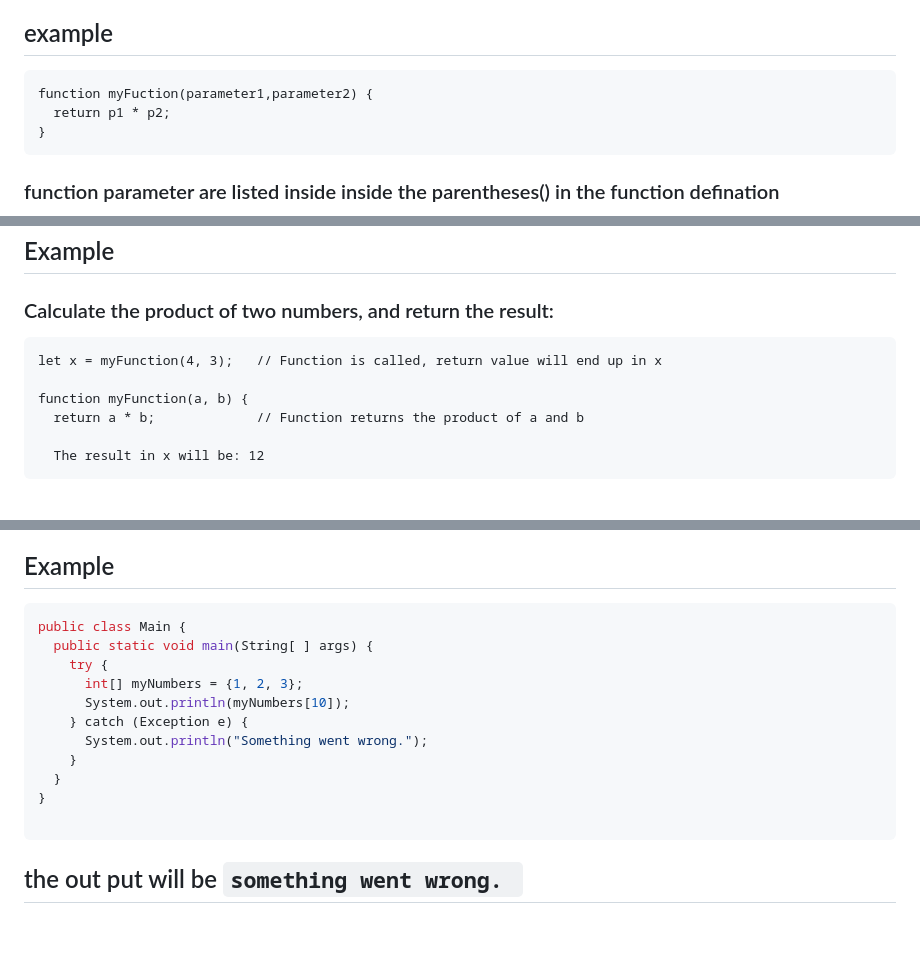
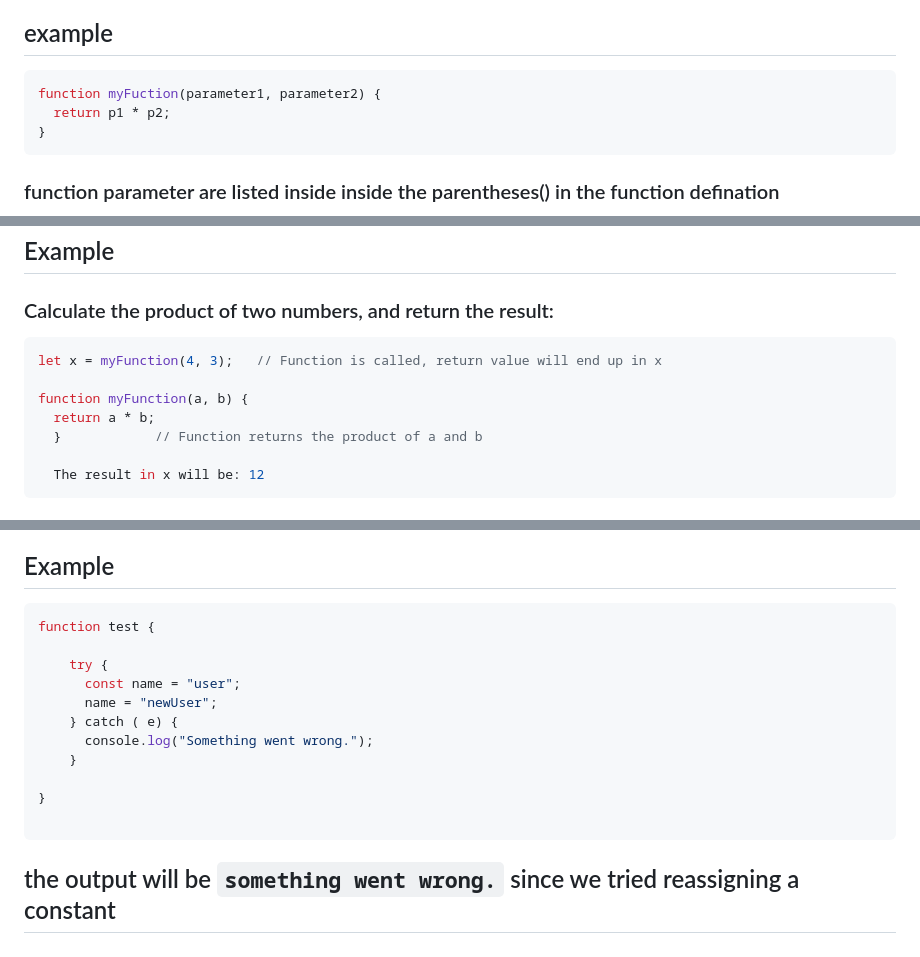
Before and after one commit to Maxmillian-Muiruri/Dad-Jokes, a Markdown page: README.md, 3 parts joined by grey strips. Rendered like a GitHub page.

Commit message:
Lesson learnt in the project

````diff
--- a/README.md
+++ b/README.md
@@ -57,8 +57,8 @@ RIGHT
 
 ## example
 
-```
-function myFuction(parameter1,parameter2) {
+```js
+function myFuction(parameter1, parameter2) {
   return p1 * p2;
 }
 ```
@@ -75,11 +75,12 @@ function myFuction(parameter1,parameter2) {
 
 ### Calculate the product of two numbers, and return the result:
 
-```
+```js
 let x = myFunction(4, 3);   // Function is called, return value will end up in x
 
 function myFunction(a, b) {
-  return a * b;             // Function returns the product of a and b
+  return a * b;
+  }            // Function returns the product of a and b
 
   The result in x will be: 12
 ```
@@ -206,17 +207,17 @@ function myFunction(name) {
 ## Example
 
 ```js
-public class Main {
-  public static void main(String[ ] args) {
+function test {
+
     try {
-      int[] myNumbers = {1, 2, 3};
-      System.out.println(myNumbers[10]);
-    } catch (Exception e) {
-      System.out.println("Something went wrong.");
+      const name = "user";
+      name = "newUser";
+    } catch ( e) {
+      console.log("Something went wrong.");
     }
-  }
+
 }
 
 ```
 
-## the out put will be `something went wrong. `
+## the output will be `something went wrong.` since we tried reassigning a constant
````
Also changed, not shown: other parts of README.md (+1 -1 lines).
